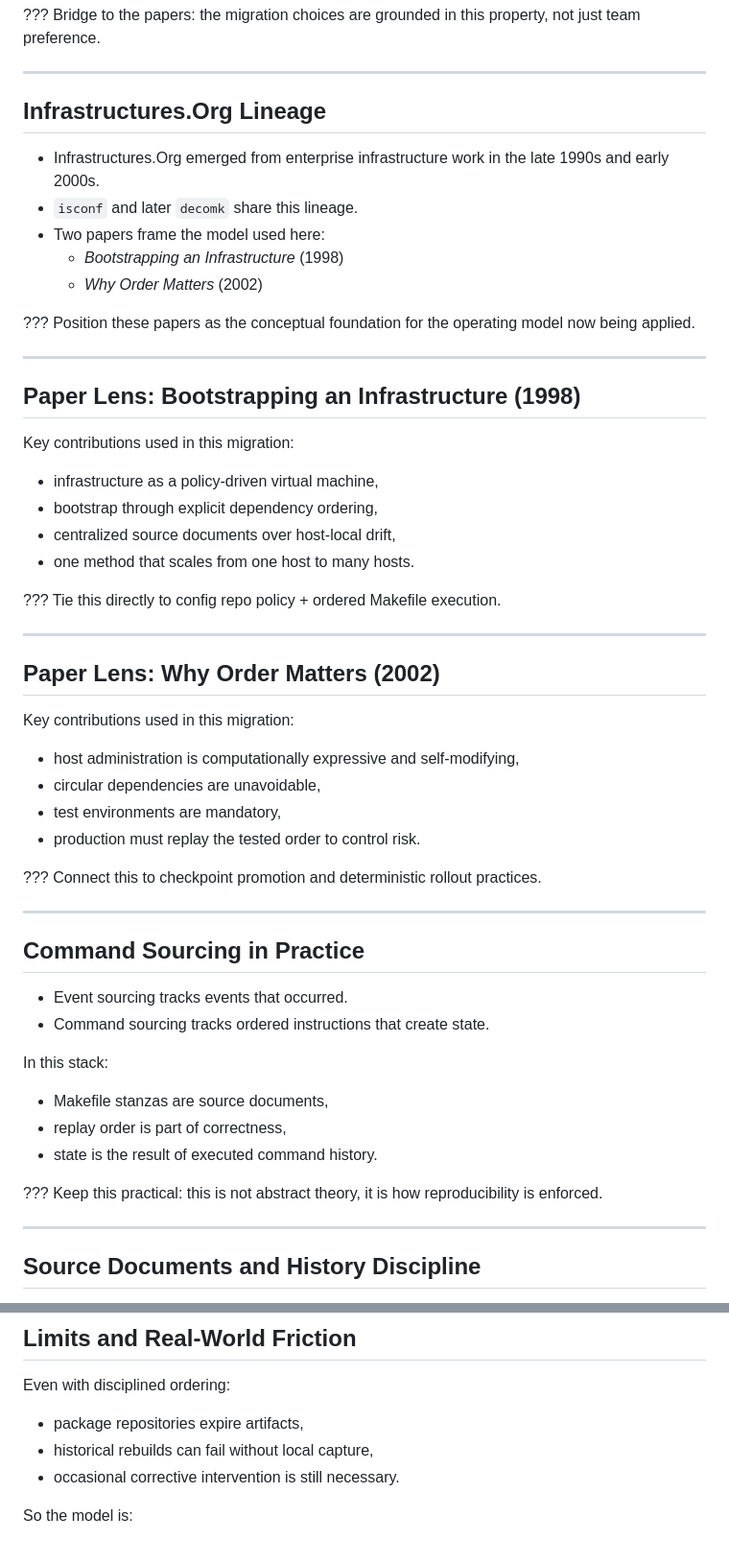
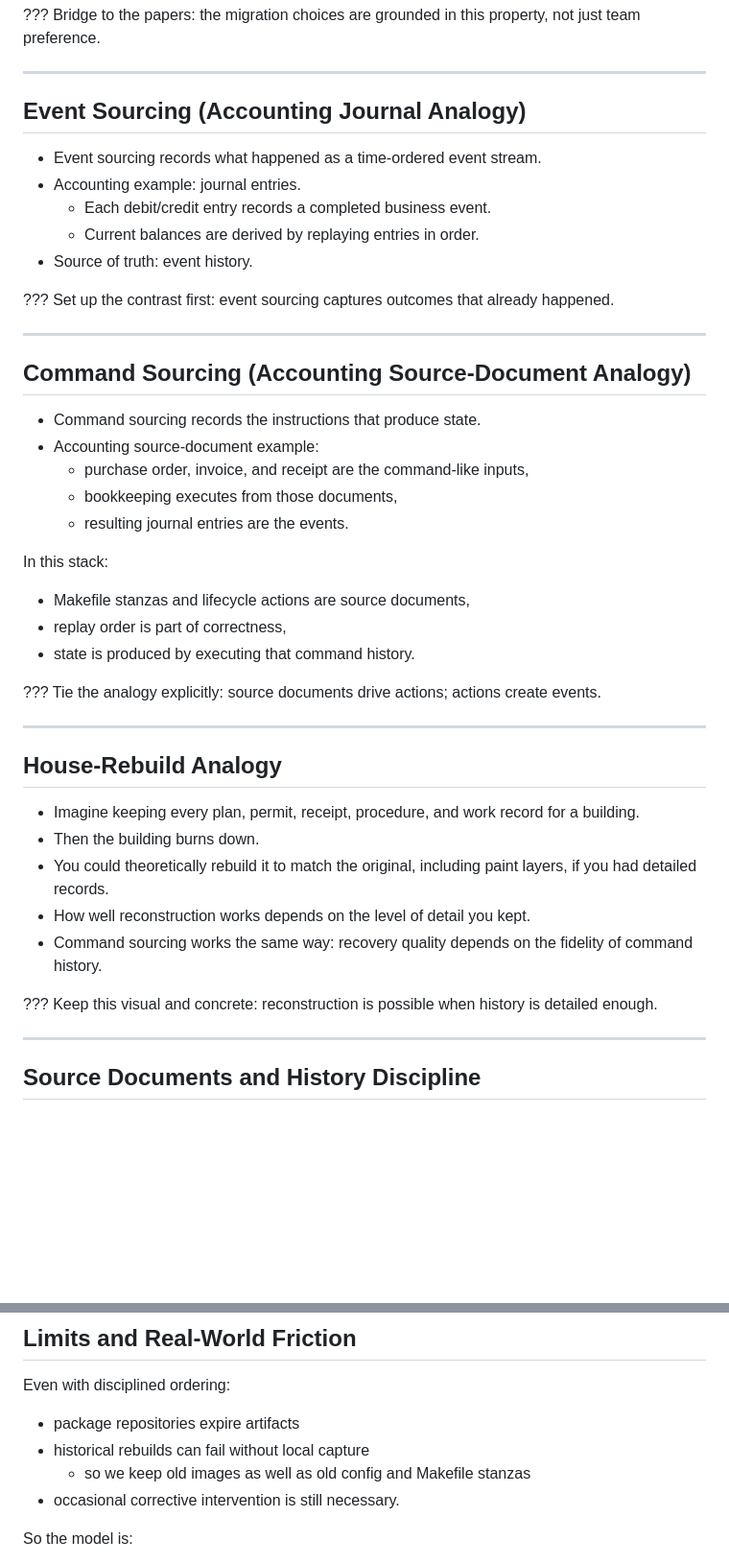
Before and after one commit to ciwg/workshop-2026-04-23-decomk-prerelease-demo, a Markdown page: README.md, 2 parts joined by grey strips. Shown at 96% size. Rendered like a GitHub page; blank space fills up the shorter version.

```diff
--- a/README.md
+++ b/README.md
@@ -124,60 +144,48 @@ Bridge to the papers: the migration choices are grounded in this property, not j
 
 ---
 
-## Infrastructures.Org Lineage
+## Event Sourcing (Accounting Journal Analogy)
 
-- Infrastructures.Org emerged from enterprise infrastructure work in the late 1990s and early 2000s.
-- `isconf` and later `decomk` share this lineage.
-- Two papers frame the model used here:
-  - *Bootstrapping an Infrastructure* (1998)
-  - *Why Order Matters* (2002)
+- Event sourcing records what happened as a time-ordered event stream.
+- Accounting example: journal entries.
+  - Each debit/credit entry records a completed business event.
+  - Current balances are derived by replaying entries in order.
+- Source of truth: event history.
 
 ???
-Position these papers as the conceptual foundation for the operating model now being applied.
+Set up the contrast first: event sourcing captures outcomes that already happened.
 
 ---
 
-## Paper Lens: Bootstrapping an Infrastructure (1998)
+## Command Sourcing (Accounting Source-Document Analogy)
 
-Key contributions used in this migration:
+- Command sourcing records the instructions that produce state.
+- Accounting source-document example:
+  - purchase order, invoice, and receipt are the command-like inputs,
+  - bookkeeping executes from those documents,
+  - resulting journal entries are the events.
 
-- infrastructure as a policy-driven virtual machine,
-- bootstrap through explicit dependency ordering,
-- centralized source documents over host-local drift,
-- one method that scales from one host to many hosts.
+In this stack:
+
+- Makefile stanzas and lifecycle actions are source documents,
+- replay order is part of correctness,
+- state is produced by executing that command history.
 
 ???
-Tie this directly to config repo policy + ordered Makefile execution.
+Tie the analogy explicitly: source documents drive actions; actions create events.
 
 ---
 
-## Paper Lens: Why Order Matters (2002)
+## House-Rebuild Analogy
 
-Key contributions used in this migration:
-
-- host administration is computationally expressive and self-modifying,
-- circular dependencies are unavoidable,
-- test environments are mandatory,
-- production must replay the tested order to control risk.
+- Imagine keeping every plan, permit, receipt, procedure, and work record for a building.
+- Then the building burns down.
+- You could theoretically rebuild it to match the original, including paint layers, if you had detailed records.
+- How well reconstruction works depends on the level of detail you kept.
+- Command sourcing works the same way: recovery quality depends on the fidelity of command history.
 
 ???
-Connect this to checkpoint promotion and deterministic rollout practices.
-
----
-
-## Command Sourcing in Practice
-
-- Event sourcing tracks events that occurred.
-- Command sourcing tracks ordered instructions that create state.
-
-In this stack:
-
-- Makefile stanzas are source documents,
-- replay order is part of correctness,
-- state is the result of executed command history.
-
-???
-Keep this practical: this is not abstract theory, it is how reproducibility is enforced.
+Keep this visual and concrete: reconstruction is possible when history is detailed enough.
 
 ---
 
@@ -204,8 +212,9 @@ This slide defines day-to-day editing behavior and change governance.
 
 Even with disciplined ordering:
 
-- package repositories expire artifacts,
-- historical rebuilds can fail without local capture,
+- package repositories expire artifacts
+- historical rebuilds can fail without local capture
+  - so we keep old images as well as old config and Makefile stanzas
 - occasional corrective intervention is still necessary.
 
 So the model is:
```
Also changed, not shown: other parts of README.md (+32 -12 lines).
